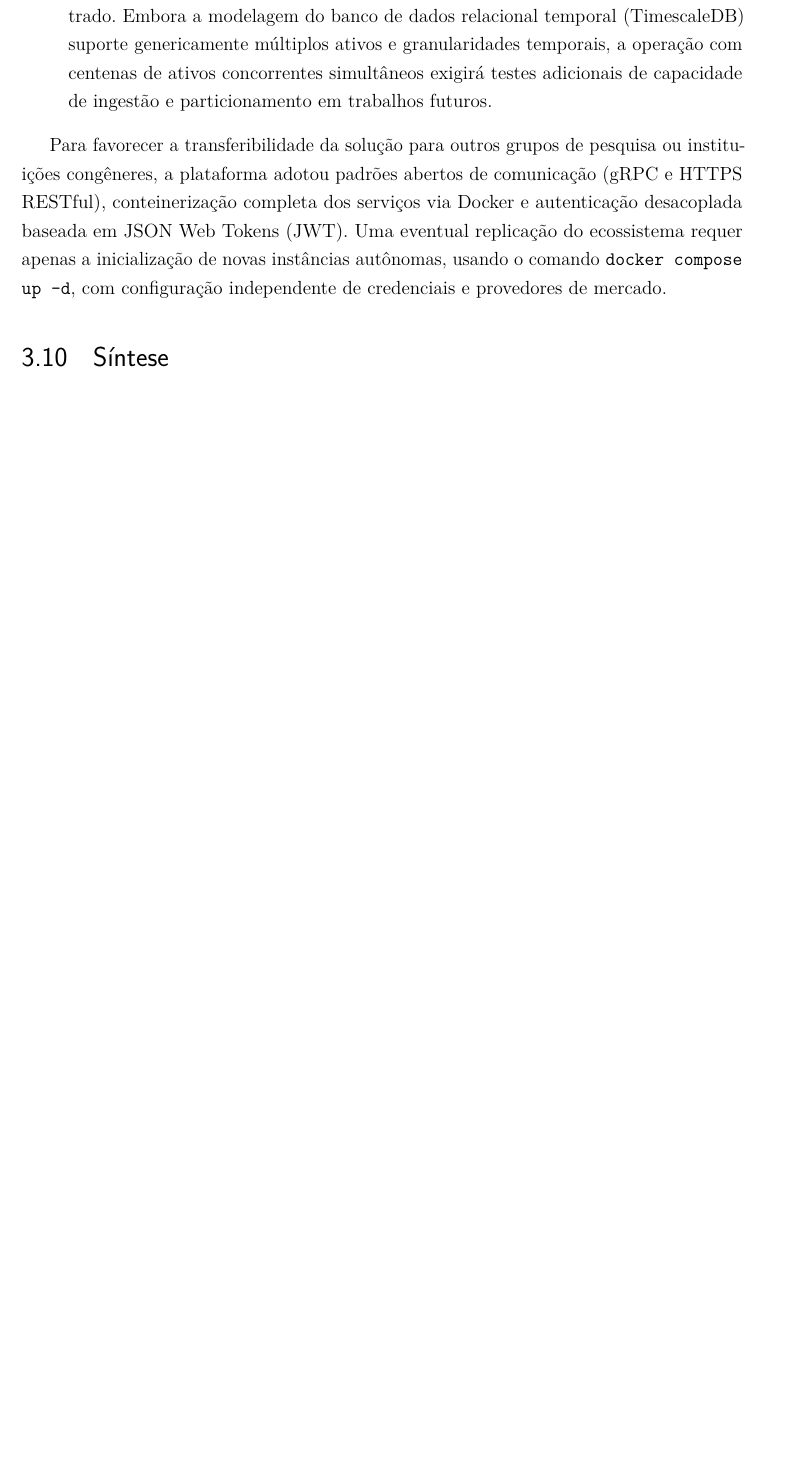
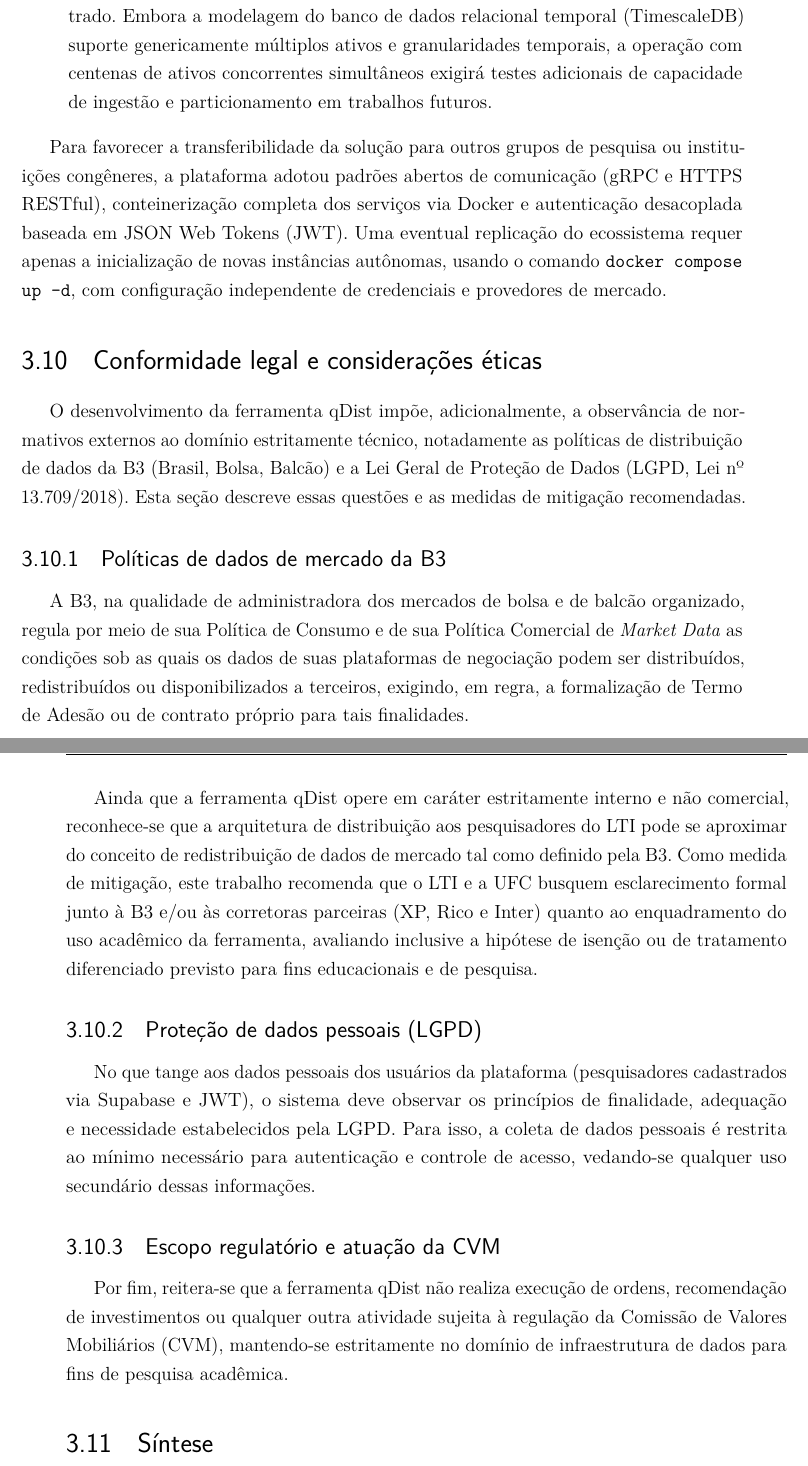
Before and after one commit to luismaiabr/tcc2ufc, a LaTeX thesis (main.tex, which reads capitulos/03_metodologia.tex): part of page 48 of 57 before the commit and two parts of pages 48 and 49 of 59 after it, the two joined at a grey line, cut so that both start at the same text, the shorter picture padded with empty space. Compiled offline with pdfLaTeX.

Commit message:
First complience discussion

```diff
--- a/capitulos/03_metodologia.tex
+++ b/capitulos/03_metodologia.tex
@@ -140,6 +140,30 @@ A principal ameaça à validade externa reside no escopo amostral e no contexto
 
 Para favorecer a transferibilidade da solução para outros grupos de pesquisa ou instituições congêneres, a plataforma adotou padrões abertos de comunicação (gRPC e HTTPS RESTful), conteinerização completa dos serviços via Docker e autenticação desacoplada baseada em JSON Web Tokens (JWT). Uma eventual replicação do ecossistema requer apenas a inicialização de novas instâncias autônomas, usando o comando \texttt{docker compose up -d}, com configuração independente de credenciais e provedores de mercado.
 
+% REVISÃO NECESSÁRIA
+\section{Conformidade legal e considerações éticas}
+\label{sec:conformidade}
+
+O desenvolvimento da ferramenta qDist impõe, adicionalmente, a observância de normativos externos ao domínio estritamente técnico, notadamente as políticas de distribuição de dados da B3 (Brasil, Bolsa, Balcão) e a Lei Geral de Proteção de Dados (LGPD, Lei nº 13.709/2018). Esta seção descreve essas questões e as medidas de mitigação recomendadas.
+
+% REVISÃO NECESSÁRIA
+\subsection{Políticas de dados de mercado da B3}
+
+A B3, na qualidade de administradora dos mercados de bolsa e de balcão organizado, regula por meio de sua Política de Consumo e de sua Política Comercial de \textit{Market Data} as condições sob as quais os dados de suas plataformas de negociação podem ser distribuídos, redistribuídos ou disponibilizados a terceiros, exigindo, em regra, a formalização de Termo de Adesão ou de contrato próprio para tais finalidades.
+
+Ainda que a ferramenta qDist opere em caráter estritamente interno e não comercial, reconhece-se que a arquitetura de distribuição aos pesquisadores do LTI pode se aproximar do conceito de redistribuição de dados de mercado tal como definido pela B3. Como medida de mitigação, este trabalho recomenda que o LTI e a UFC busquem esclarecimento formal junto à B3 e/ou às corretoras parceiras (XP, Rico e Inter) quanto ao enquadramento do uso acadêmico da ferramenta, avaliando inclusive a hipótese de isenção ou de tratamento diferenciado previsto para fins educacionais e de pesquisa.
+
+% REVISÃO NECESSÁRIA
+\subsection{Proteção de dados pessoais (LGPD)}
+
+No que tange aos dados pessoais dos usuários da plataforma (pesquisadores cadastrados via Supabase e JWT), o sistema deve observar os princípios de finalidade, adequação e necessidade estabelecidos pela LGPD. Para isso, a coleta de dados pessoais é restrita ao mínimo necessário para autenticação e controle de acesso, vedando-se qualquer uso secundário dessas informações.
+
+% REVISÃO NECESSÁRIA
+\subsection{Escopo regulatório e atuação da CVM}
+
+Por fim, reitera-se que a ferramenta qDist não realiza execução de ordens, recomendação de investimentos ou qualquer outra atividade sujeita à regulação da Comissão de Valores Mobiliários (CVM), mantendo-se estritamente no domínio de infraestrutura de dados para fins de pesquisa acadêmica.
+
+% REVISÃO NECESSÁRIA
 \section{Síntese}
 
 Em síntese, a metodologia combina fundamentação teórica, desenvolvimento incremental e validação experimental para construir uma solução centralizada de dados financeiros voltada ao LTI. O foco do trabalho está em demonstrar que é possível oferecer acesso compartilhado a dados históricos e em tempo real com baixa latência, mantendo consistência, disponibilidade e reduzindo o esforço individual de integração por parte dos pesquisadores. Por fim, a metodologia visa aplicar os conhecimentos da grade curricular do Bacharelado em Engenharia de Software oferecido pelo Campus de Russas da Universidade Federal do Ceará, uma oportunidade de aplicação de técnicas de engenharia topo de linha. Definitivamente, esta metodologia é uma tentativa de orientar a construção de uma solução robusta e "headless" para provimento de dados e viabilização de experimentos.
```
Also changed, not shown: capitulos/06_conclusao.tex (+1 -0 lines), main.pdf, 1 other file.
